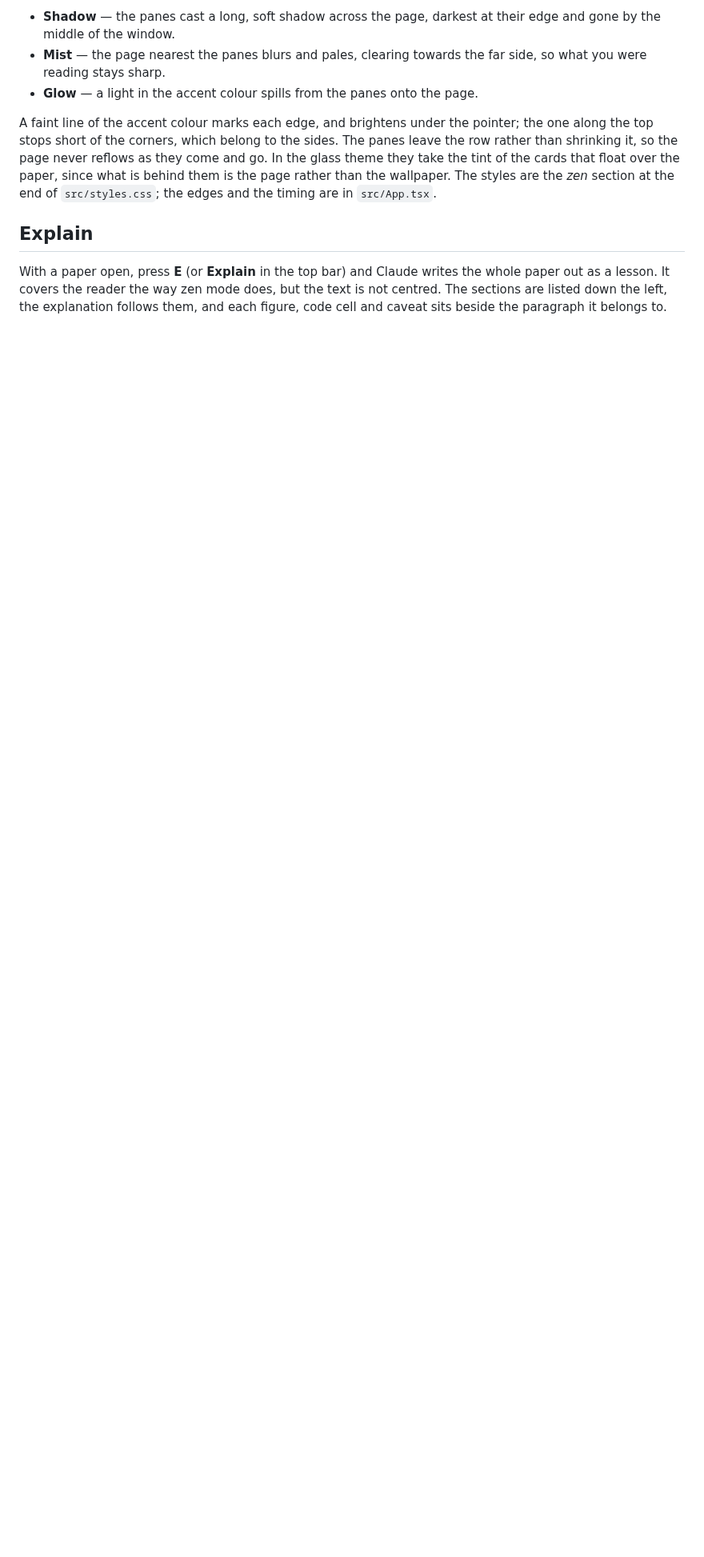
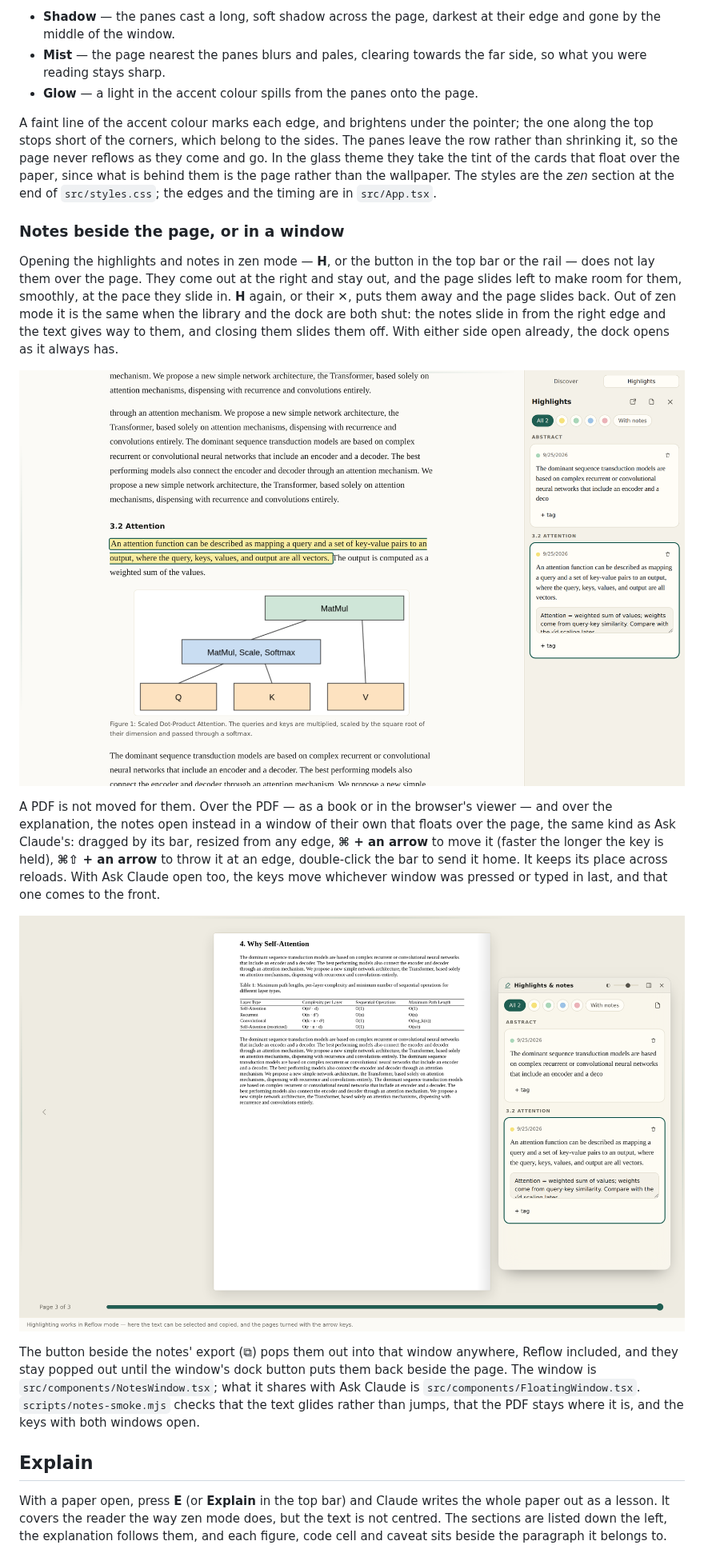
Before and after one commit to saurav717/reader, a Markdown page: README.md, the part around one of its changes. Shown at 80% size. Rendered like a GitHub page; pictures changed too: docs/notes-beside-zen.png (added), docs/notes-window-pdf.png (added); blank space fills up the shorter version.

```diff
--- a/README.md
+++ b/README.md
@@ -1838,6 +1840,36 @@ reflows as they come and go. In the glass theme they take the tint of the cards
 that float over the paper, since what is behind them is the page rather than
 the wallpaper. The styles are the *zen* section at the end of
 `src/styles.css`; the edges and the timing are in `src/App.tsx`.
+
+### Notes beside the page, or in a window
+
+Opening the highlights and notes in zen mode — **H**, or the button in the top
+bar or the rail — does not lay them over the page. They come out at the right
+and stay out, and the page slides left to make room for them, smoothly, at the
+pace they slide in. **H** again, or their ✕, puts them away and the page slides
+back. Out of zen mode it is the same when the library and the dock are both shut:
+the notes slide in from the right edge and the text gives way to them, and closing
+them slides them off. With either side open already, the dock opens as it always
+has.
+
+![zen mode with the notes out beside the page, the text moved left to make room](docs/notes-beside-zen.png)
+
+A PDF is not moved for them. Over the PDF — as a book or in the browser's viewer —
+and over the explanation, the notes open instead in a window of their own that
+floats over the page, the same kind as Ask Claude's: dragged by its bar, resized
+from any edge, **⌘ + an arrow** to move it (faster the longer the key is held),
+**⌘⇧ + an arrow** to throw it at an edge, double-click the bar to send it home.
+It keeps its place across reloads. With Ask Claude open too, the keys move
+whichever window was pressed or typed in last, and that one comes to the front.
+
+![the PDF as a book in zen mode, the notes in a window over it](docs/notes-window-pdf.png)
+
+The button beside the notes' export (⧉) pops them out into that window anywhere,
+Reflow included, and they stay popped out until the window's dock button puts
+them back beside the page. The window is `src/components/NotesWindow.tsx`; what it
+shares with Ask Claude is `src/components/FloatingWindow.tsx`.
+`scripts/notes-smoke.mjs` checks that the text glides rather than jumps, that the
+PDF stays where it is, and the keys with both windows open.
 
 ## Explain
 
```
Also changed, not shown: other parts of README.md (+6 -3 lines), 10 other files.
